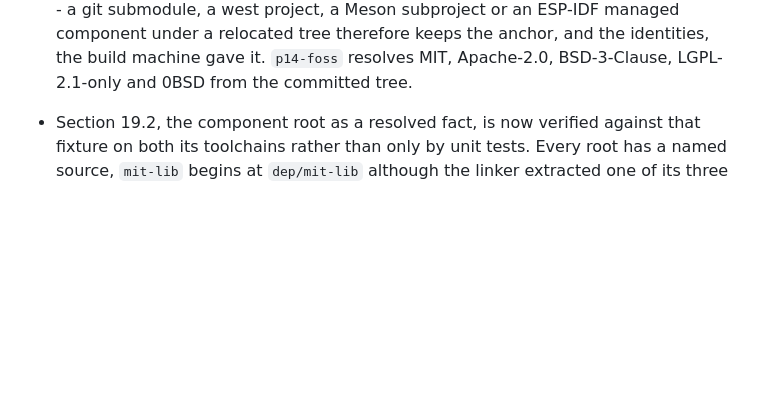
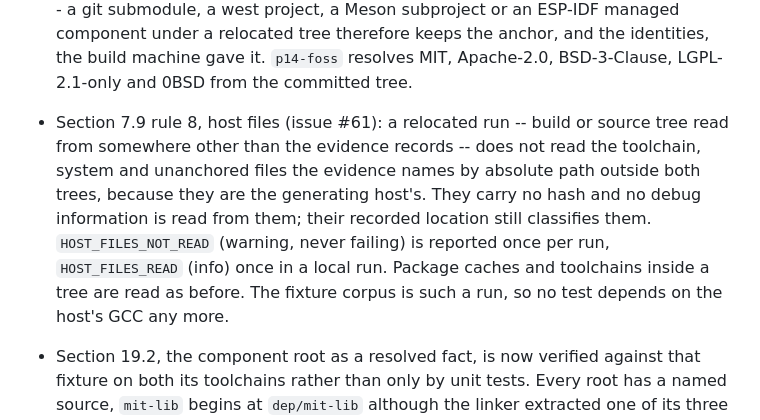
Before and after one commit to Andste82/sbomb, a Markdown page: docs/dev/status.md, the part around the change. GitHub-like rendering; blank space fills up the shorter version.

```diff
--- a/docs/dev/status.md
+++ b/docs/dev/status.md
@@ -170,6 +170,17 @@
   therefore keeps the anchor, and the identities, the build machine gave it.
   `p14-foss` resolves MIT, Apache-2.0, BSD-3-Clause, LGPL-2.1-only and 0BSD
   from the committed tree.
+
+- Section 7.9 rule 8, host files (issue #61): a relocated run -- build or
+  source tree read from somewhere other than the evidence records -- does not
+  read the toolchain, system and unanchored files the evidence names by
+  absolute path outside both trees, because they are the generating host's.
+  They carry no hash and no debug information is read from them; their
+  recorded location still classifies them. `HOST_FILES_NOT_READ` (warning,
+  never failing) is reported once per run, `HOST_FILES_READ` (info) once in a
+  local run. Package caches and toolchains inside a tree are read as before.
+  The fixture corpus is such a run, so no test depends on the host's GCC any
+  more.
 
 - Section 19.2, the component root as a resolved fact, is now verified against
   that fixture on both its toolchains rather than only by unit tests. Every
```
Also changed, not shown: docs/ci.md (+7 -0 lines), docs/configuration.md (+12 -3 lines).
